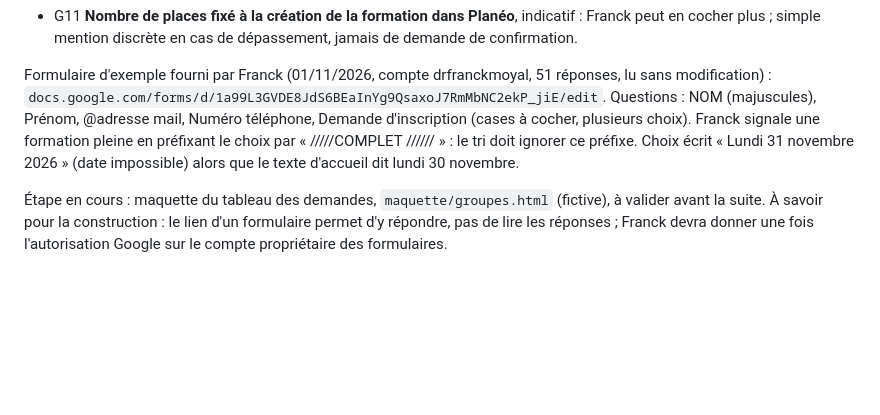
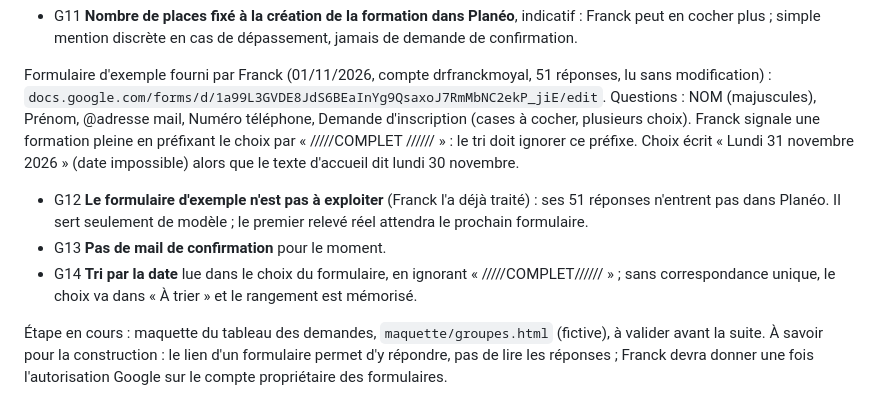
Before and after one commit to drfranckmoyal-cloud/Occupation, a Markdown page: PROJET-MAITRE.md, the part around the change. GitHub-like rendering; blank space fills up the shorter version.

Commit message:
Groupes : formulaire d'exemple non exploité, pas de mail de confirmation, tri par la date
Co-Authored-By: Claude Opus 5.5 <noreply@anthropic.com>

```diff
--- a/PROJET-MAITRE.md
+++ b/PROJET-MAITRE.md
@@ -228,6 +228,12 @@ Formulaire d'exemple fourni par Franck (01/11/2026, compte drfranckmoyal, 51 ré
 formation pleine en préfixant le choix par « /////COMPLET ////// » : le tri doit ignorer ce préfixe. Choix écrit
 « Lundi 31 novembre 2026 » (date impossible) alors que le texte d'accueil dit lundi 30 novembre.
 
+- G12 **Le formulaire d'exemple n'est pas à exploiter** (Franck l'a déjà traité) : ses 51 réponses n'entrent pas dans
+  Planéo. Il sert seulement de modèle ; le premier relevé réel attendra le prochain formulaire.
+- G13 **Pas de mail de confirmation** pour le moment.
+- G14 **Tri par la date** lue dans le choix du formulaire, en ignorant « /////COMPLET////// » ; sans correspondance
+  unique, le choix va dans « À trier » et le rangement est mémorisé.
+
 Étape en cours : maquette du tableau des demandes, `maquette/groupes.html` (fictive), à valider avant la suite.
 À savoir pour la construction : le lien d'un formulaire permet d'y répondre, pas de lire les réponses ; Franck
 devra donner une fois l'autorisation Google sur le compte propriétaire des formulaires.
```
